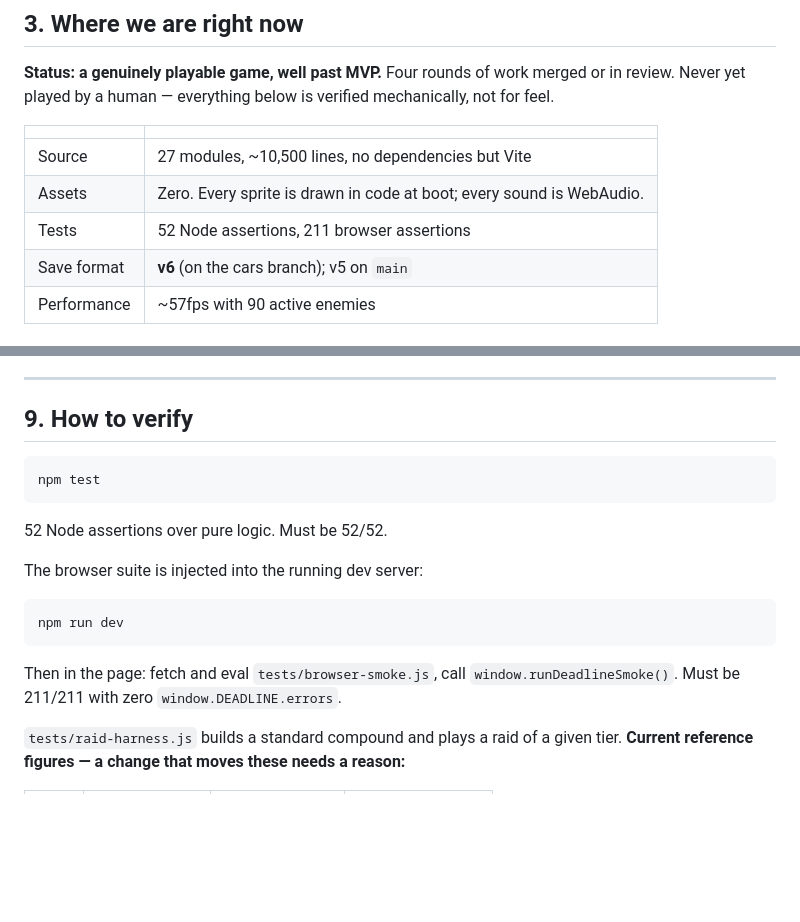
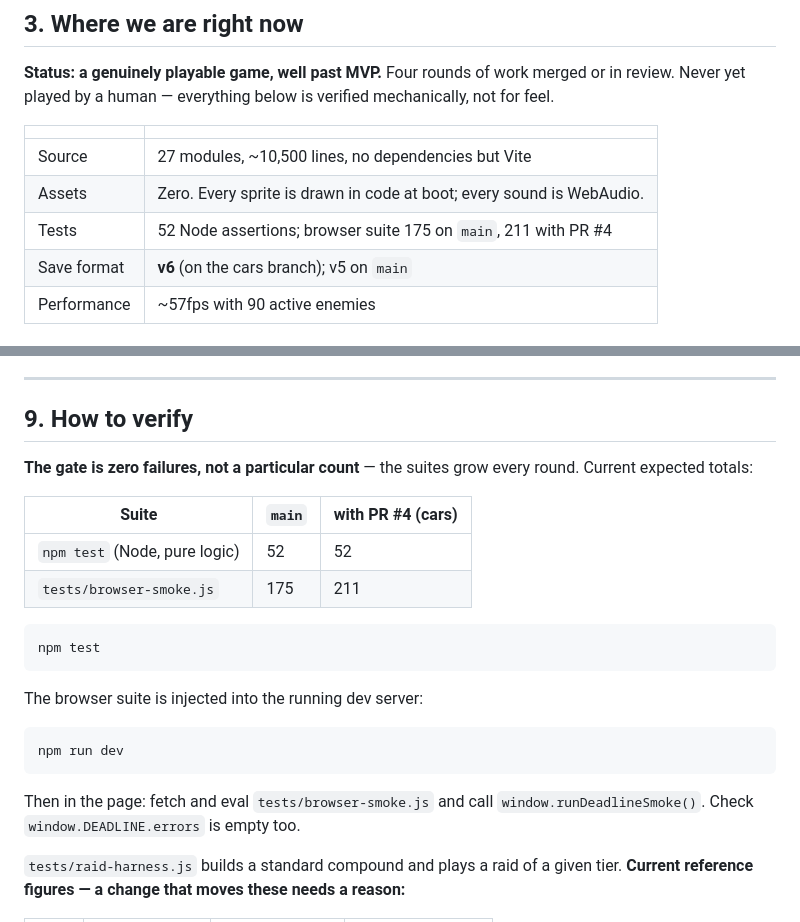
Before and after one commit to dunnston/zombie-game, a Markdown page: PROJECT.md, 2 parts joined by grey strips. Rendered like a GitHub page; blank space fills up the shorter version.

````diff
--- a/PROJECT.md
+++ b/PROJECT.md
@@ -73,7 +73,7 @@ mechanically, not for feel.
 | --- | --- |
 | Source | 27 modules, ~10,500 lines, no dependencies but Vite |
 | Assets | Zero. Every sprite is drawn in code at boot; every sound is WebAudio. |
-| Tests | 52 Node assertions, 211 browser assertions |
+| Tests | 52 Node assertions; browser suite 175 on `main`, 211 with PR #4 |
 | Save format | **v6** (on the cars branch); v5 on `main` |
 | Performance | ~57fps with 90 active enemies |
 
@@ -275,11 +275,17 @@ running game before fixing, and say so in the reply.
 
 ## 9. How to verify
 
+**The gate is zero failures, not a particular count** — the suites grow every
+round. Current expected totals:
+
+| Suite | `main` | with PR #4 (cars) |
+| --- | --- | --- |
+| `npm test` (Node, pure logic) | 52 | 52 |
+| `tests/browser-smoke.js` | 175 | 211 |
+
 ```bash
 npm test
 ```
-
-52 Node assertions over pure logic. Must be 52/52.
 
 The browser suite is injected into the running dev server:
 
@@ -287,8 +293,8 @@ The browser suite is injected into the running dev server:
 npm run dev
 ```
 
-Then in the page: fetch and eval `tests/browser-smoke.js`, call
-`window.runDeadlineSmoke()`. Must be 211/211 with zero `window.DEADLINE.errors`.
+Then in the page: fetch and eval `tests/browser-smoke.js` and call
+`window.runDeadlineSmoke()`. Check `window.DEADLINE.errors` is empty too.
 
 `tests/raid-harness.js` builds a standard compound and plays a raid of a given
 tier. **Current reference figures — a change that moves these needs a reason:**
````
Also changed, not shown: CLAUDE.md (+9 -5 lines).
